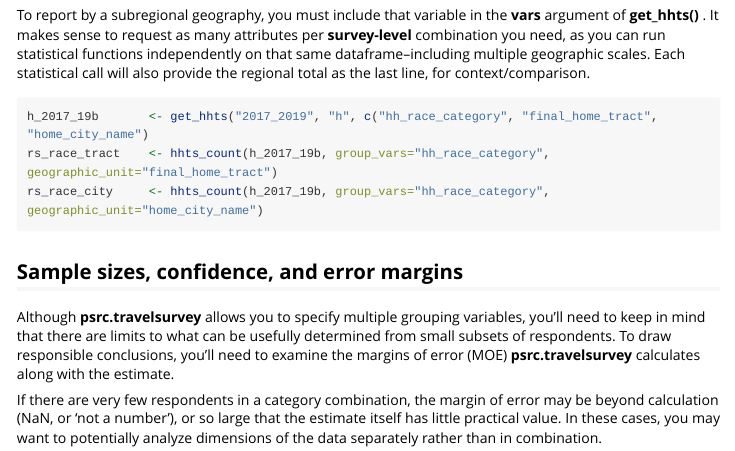
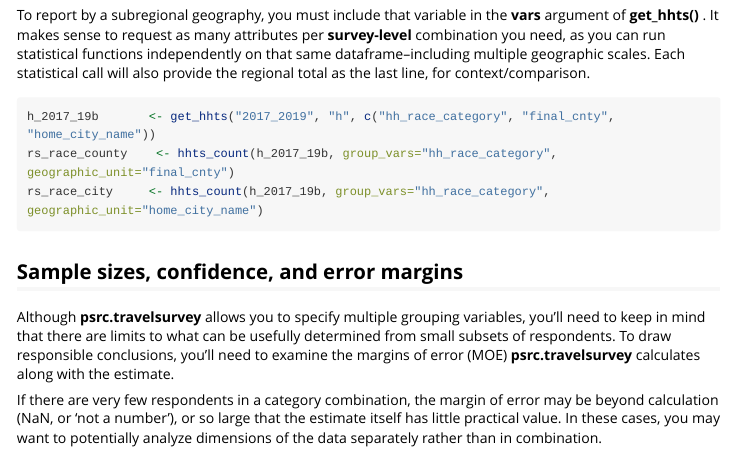
Before and after one commit to psrc/psrc.travelsurvey, an R Markdown document (vignettes/calculate_hhts_summaries.Rmd): the page in a window 1100 px wide, from 1770 px down. Rendered offline with R 4.5, knitr and Pandoc, with nearby package versions; long lines of code are wrapped.

Commit message:
Minor edits to vignette.

````diff
--- a/vignettes/calculate_hhts_summaries.Rmd
+++ b/vignettes/calculate_hhts_summaries.Rmd
@@ -89,8 +89,8 @@ rs_race_region  <- hhts_count(h_2017_19a, group_vars="hh_race_category")
 
 To report by a subregional geography, you must include that variable in the **vars** argument of **get_hhts()** . It makes sense to request as many attributes per **survey-level** combination you need, as you can run statistical functions independently on that same dataframe--including multiple geographic scales. Each statistical call will also provide the regional total as the last line, for context/comparison.
 ```{r race by subregional geographies, message=FALSE, eval=FALSE}
-h_2017_19b       <- get_hhts("2017_2019", "h", c("hh_race_category", "final_home_tract", "home_city_name")
-rs_race_tract    <- hhts_count(h_2017_19b, group_vars="hh_race_category", geographic_unit="final_home_tract")
+h_2017_19b       <- get_hhts("2017_2019", "h", c("hh_race_category", "final_cnty", "home_city_name"))
+rs_race_county    <- hhts_count(h_2017_19b, group_vars="hh_race_category", geographic_unit="final_cnty")
 rs_race_city     <- hhts_count(h_2017_19b, group_vars="hh_race_category", geographic_unit="home_city_name")
 ```
 
````
Also changed, not shown: docs/pkgdown.yml, docs/search.json, 1 other file.
